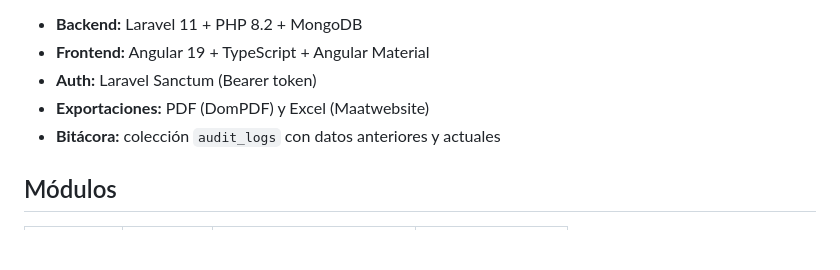
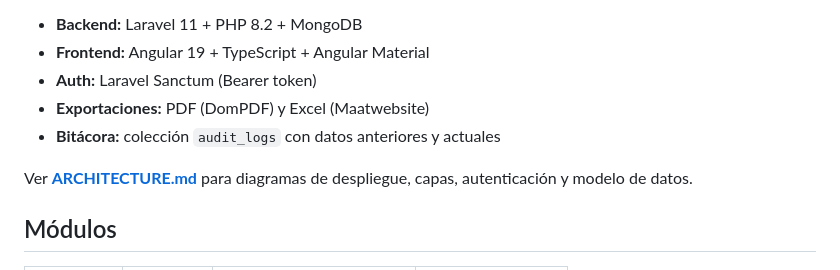
Before and after one commit to Migue716/Examen-Tap-Terminal, a Markdown page: README.md, the part around the change. Drawn GitHub-style; blank space fills up the shorter version.

```diff
--- a/README.md
+++ b/README.md
@@ -7,6 +7,8 @@ Sistema full stack según el examen de Tap Terminal:
 - **Auth:** Laravel Sanctum (Bearer token)
 - **Exportaciones:** PDF (DomPDF) y Excel (Maatwebsite)
 - **Bitácora:** colección `audit_logs` con datos anteriores y actuales
+
+Ver **[ARCHITECTURE.md](./ARCHITECTURE.md)** para diagramas de despliegue, capas, autenticación y modelo de datos.
 
 ## Módulos
 
```
Also changed, not shown: ARCHITECTURE.md (added, +269 -0 lines).
